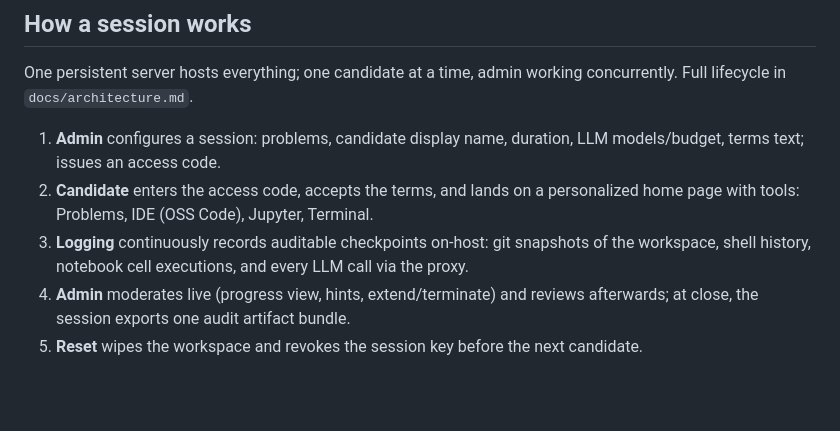
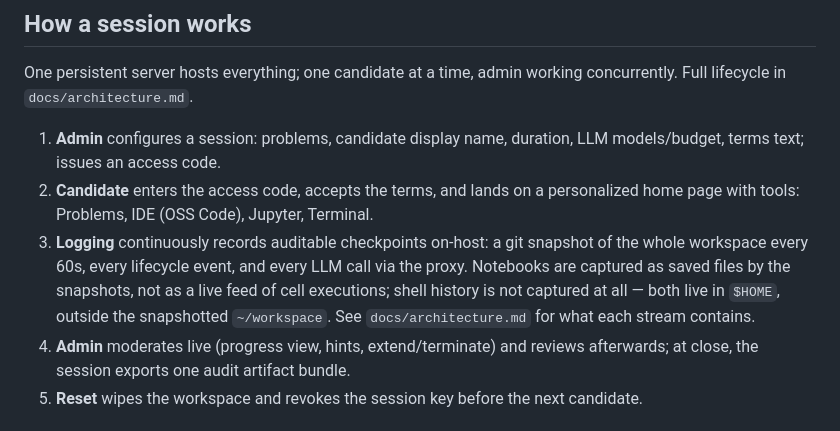
Before and after one commit to heyuehuan/aiml-interview-public, a Markdown page: README.md, the part around the change. Rendered like a GitHub page; blank space fills up the shorter version.

```diff
--- a/README.md
+++ b/README.md
@@ -30,8 +30,11 @@ concurrently. Full lifecycle in `docs/architecture.md`.
    models/budget, terms text; issues an access code.
 2. **Candidate** enters the access code, accepts the terms, and lands on a personalized
    home page with tools: Problems, IDE (OSS Code), Jupyter, Terminal.
-3. **Logging** continuously records auditable checkpoints on-host: git snapshots of the
-   workspace, shell history, notebook cell executions, and every LLM call via the proxy.
+3. **Logging** continuously records auditable checkpoints on-host: a git snapshot of the
+   whole workspace every 60s, every lifecycle event, and every LLM call via the proxy.
+   Notebooks are captured as saved files by the snapshots, not as a live feed of cell
+   executions; shell history is not captured at all — both live in `$HOME`, outside the
+   snapshotted `~/workspace`. See `docs/architecture.md` for what each stream contains.
 4. **Admin** moderates live (progress view, hints, extend/terminate) and reviews
    afterwards; at close, the session exports one audit artifact bundle.
 5. **Reset** wipes the workspace and revokes the session key before the next candidate.
```
Also changed, not shown: docs/architecture.md (+22 -3 lines).
